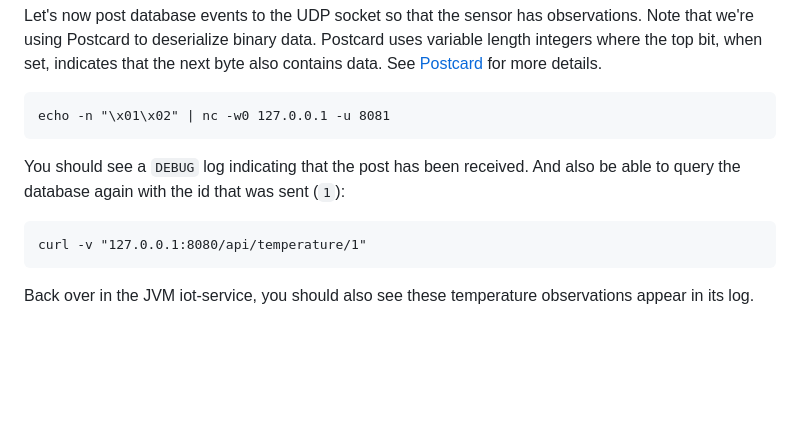
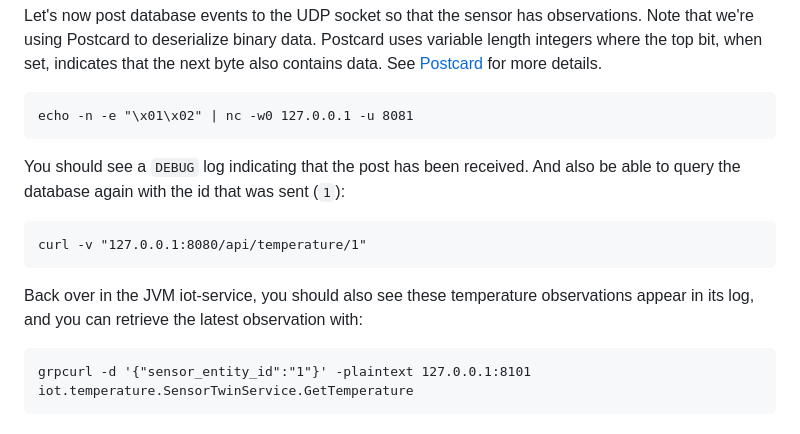
Before and after one commit to akka/akka-edge-rs, a Markdown page: examples/iot-service/README.md, the part around the change. GitHub-like rendering; blank space fills up the shorter version.

Commit message:
update readme of sample (#21)

````diff
--- a/examples/iot-service/README.md
+++ b/examples/iot-service/README.md
@@ -67,7 +67,7 @@ integers where the top bit, when set, indicates that the next byte also contains
 data. See [Postcard](https://docs.rs/postcard/latest/postcard/) for more details.
 
 ```
-echo -n "\x01\x02" | nc -w0 127.0.0.1 -u 8081
+echo -n -e "\x01\x02" | nc -w0 127.0.0.1 -u 8081
 ```
 
 You should see a `DEBUG` log indicating that the post has been received. And
@@ -78,4 +78,8 @@ curl -v "127.0.0.1:8080/api/temperature/1"
 ```
 
 Back over in the JVM iot-service, you should also see these temperature observations
-appear in its log.
+appear in its log, and you can retrieve the latest observation with:
+
+```
+grpcurl -d '{"sensor_entity_id":"1"}' -plaintext 127.0.0.1:8101 iot.temperature.SensorTwinService.GetTemperature
+```
````
